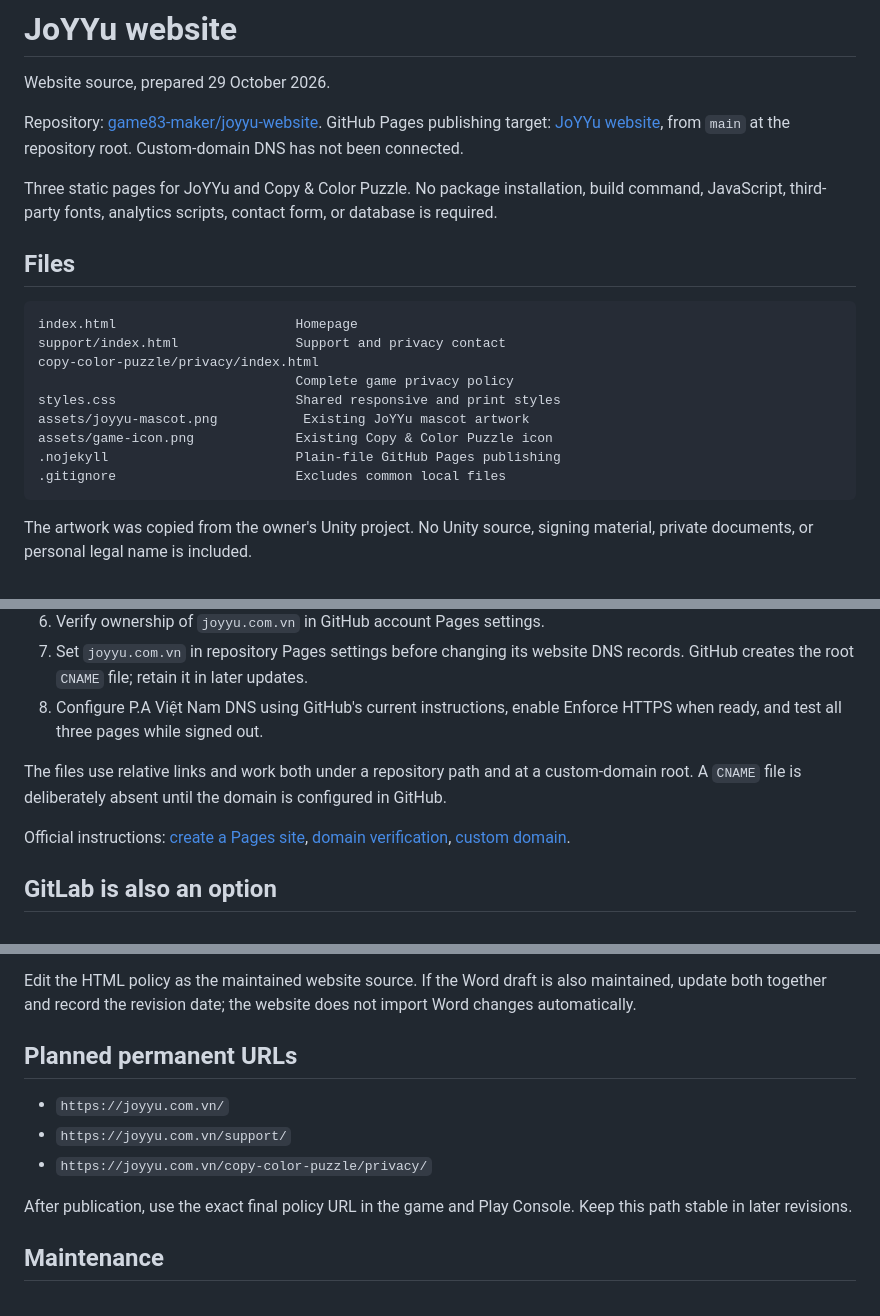
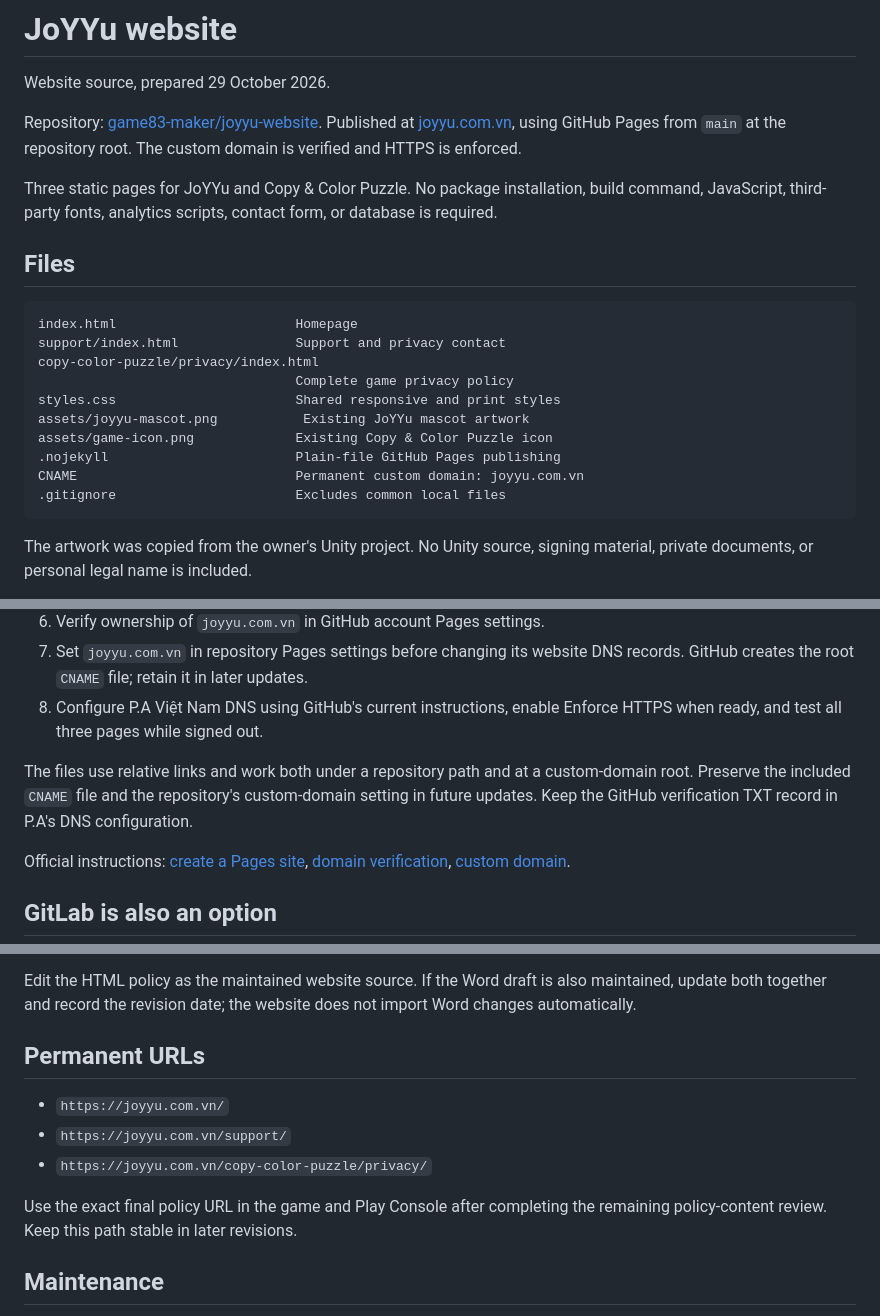
Before and after one commit to game83-maker/joyyu-website, a Markdown page: README.md, 3 parts joined by grey strips. Drawn GitHub-style.

Commit message:
Document verified joyyu.com.vn hosting and HTTPS setup

````diff
--- a/README.md
+++ b/README.md
@@ -2,7 +2,7 @@
 
 Website source, prepared 29 October 2026.
 
-Repository: [game83-maker/joyyu-website](https://github.com/game83-maker/joyyu-website). GitHub Pages publishing target: [JoYYu website](https://game83-maker.github.io/joyyu-website/), from `main` at the repository root. Custom-domain DNS has not been connected.
+Repository: [game83-maker/joyyu-website](https://github.com/game83-maker/joyyu-website). Published at [joyyu.com.vn](https://joyyu.com.vn/), using GitHub Pages from `main` at the repository root. The custom domain is verified and HTTPS is enforced.
 
 Three static pages for JoYYu and Copy & Color Puzzle. No package installation, build command, JavaScript, third-party fonts, analytics scripts, contact form, or database is required.
 
@@ -17,6 +17,7 @@ styles.css                       Shared responsive and print styles
 assets/joyyu-mascot.png           Existing JoYYu mascot artwork
 assets/game-icon.png             Existing Copy & Color Puzzle icon
 .nojekyll                        Plain-file GitHub Pages publishing
+CNAME                            Permanent custom domain: joyyu.com.vn
 .gitignore                       Excludes common local files
 ```
 
@@ -43,7 +44,7 @@ Open `http://127.0.0.1:8080/`. Stop with Ctrl+C. Also check `/support/` and `/co
 7. Set `joyyu.com.vn` in repository Pages settings before changing its website DNS records. GitHub creates the root `CNAME` file; retain it in later updates.
 8. Configure P.A Việt Nam DNS using GitHub's current instructions, enable Enforce HTTPS when ready, and test all three pages while signed out.
 
-The files use relative links and work both under a repository path and at a custom-domain root. A `CNAME` file is deliberately absent until the domain is configured in GitHub.
+The files use relative links and work both under a repository path and at a custom-domain root. Preserve the included `CNAME` file and the repository's custom-domain setting in future updates. Keep the GitHub verification TXT record in P.A's DNS configuration.
 
 Official instructions: [create a Pages site](https://docs.github.com/en/pages/getting-started-with-github-pages/creating-a-github-pages-site), [domain verification](https://docs.github.com/en/pages/configuring-a-custom-domain-for-your-github-pages-site/verifying-your-custom-domain-for-github-pages), [custom domain](https://docs.github.com/en/pages/configuring-a-custom-domain-for-your-github-pages-site/managing-a-custom-domain-for-your-github-pages-site).
 
@@ -65,13 +66,13 @@ Before using the URL for release, resolve the existing review items: required op
 
 Edit the HTML policy as the maintained website source. If the Word draft is also maintained, update both together and record the revision date; the website does not import Word changes automatically.
 
-## Planned permanent URLs
+## Permanent URLs
 
 - `https://joyyu.com.vn/`
 - `https://joyyu.com.vn/support/`
 - `https://joyyu.com.vn/copy-color-puzzle/privacy/`
 
-After publication, use the exact final policy URL in the game and Play Console. Keep this path stable in later revisions.
+Use the exact final policy URL in the game and Play Console after completing the remaining policy-content review. Keep this path stable in later revisions.
 
 ## Maintenance
 
````
Also changed, not shown: other parts of README.md (+1 -1 lines).
